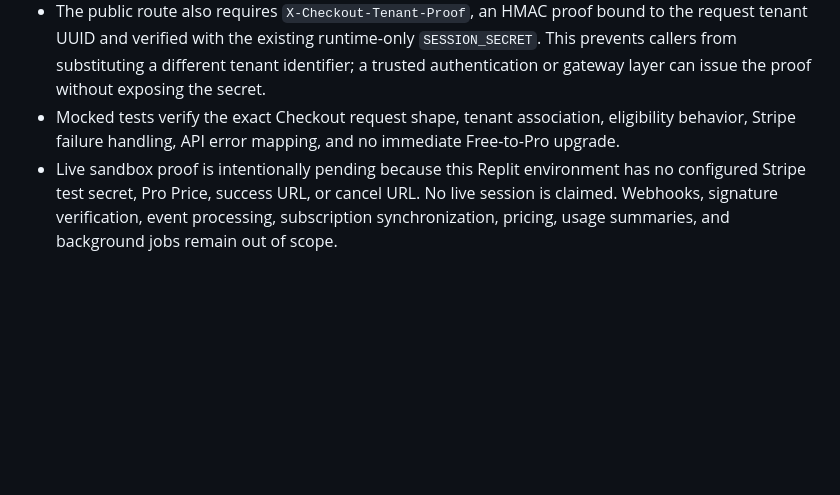
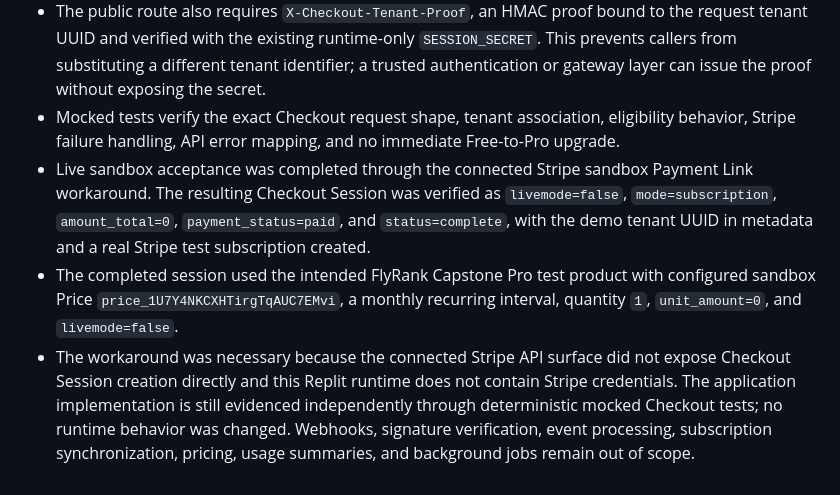
Before and after one commit to NiknaxTheGreek/flyrank-capstone-metering-billing-ai, a Markdown page: BUILDLOG.md, the part around the change. Drawn GitHub-style; blank space fills up the shorter version.

Commit message:
Record live Stripe Checkout evidence

```diff
--- a/BUILDLOG.md
+++ b/BUILDLOG.md
@@ -76,4 +76,6 @@ This is the dedicated AI-generated implementation workspace for the FlyRank Back
 - The API maps unknown tenants to `404`, ineligible subscriptions to `409`, missing Stripe configuration to `503`, and Stripe session failures to `502`. Stripe business decisions remain outside the route.
 - The public route also requires `X-Checkout-Tenant-Proof`, an HMAC proof bound to the request tenant UUID and verified with the existing runtime-only `SESSION_SECRET`. This prevents callers from substituting a different tenant identifier; a trusted authentication or gateway layer can issue the proof without exposing the secret.
 - Mocked tests verify the exact Checkout request shape, tenant association, eligibility behavior, Stripe failure handling, API error mapping, and no immediate Free-to-Pro upgrade.
-- Live sandbox proof is intentionally pending because this Replit environment has no configured Stripe test secret, Pro Price, success URL, or cancel URL. No live session is claimed. Webhooks, signature verification, event processing, subscription synchronization, pricing, usage summaries, and background jobs remain out of scope.
+- Live sandbox acceptance was completed through the connected Stripe sandbox Payment Link workaround. The resulting Checkout Session was verified as `livemode=false`, `mode=subscription`, `amount_total=0`, `payment_status=paid`, and `status=complete`, with the demo tenant UUID in metadata and a real Stripe test subscription created.
+- The completed session used the intended FlyRank Capstone Pro test product with configured sandbox Price `price_1U7Y4NKCXHTirgTqAUC7EMvi`, a monthly recurring interval, quantity `1`, `unit_amount=0`, and `livemode=false`.
+- The workaround was necessary because the connected Stripe API surface did not expose Checkout Session creation directly and this Replit runtime does not contain Stripe credentials. The application implementation is still evidenced independently through deterministic mocked Checkout tests; no runtime behavior was changed. Webhooks, signature verification, event processing, subscription synchronization, pricing, usage summaries, and background jobs remain out of scope.
```
Also changed, not shown: EVIDENCE.md (+3 -1 lines).
